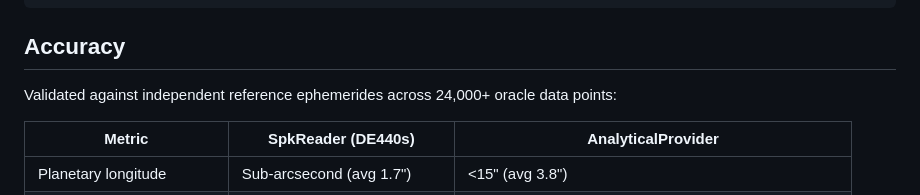
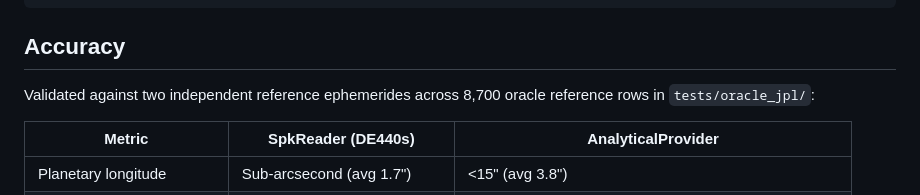
Before and after one commit to arthiqlabs/vedaksha, a Markdown page: README.md, the part around the change. Drawn GitHub-style.

Commit message:
docs(readme): replace unverifiable "24,000+ data points" with measured row count
The previous "24,000+ oracle data points" framing was a midpoint
estimate that wasn't directly grep-able from `tests/oracle_jpl/`.
Actual row count across the three oracle JSON files is 8,700:
5,700 in comprehensive_reference.json, 2,500 in extended_reference.json,
500 in reference_positions.json.

Switching the README to the measured row count and noting the two
independent oracle sources (without naming the second by vendor).

Co-Authored-By: Claude Opus 4.7 (1M context) <noreply@anthropic.com>

```diff
--- a/README.md
+++ b/README.md
@@ -115,7 +115,7 @@ docker run -p 3100:3100 ghcr.io/arthiqlabs/vedaksha-mcp  # Docker
 
 ## Accuracy
 
-Validated against independent reference ephemerides across 24,000+ oracle data points:
+Validated against two independent reference ephemerides across 8,700 oracle reference rows in `tests/oracle_jpl/`:
 
 | Metric | SpkReader (DE440s) | AnalyticalProvider |
 |--------|-------------------|-------------------|
```
